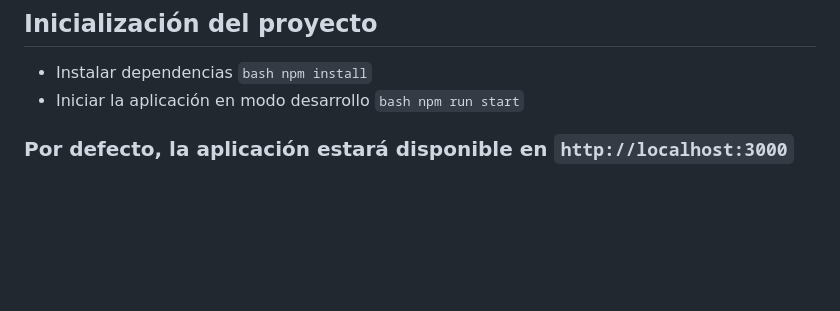
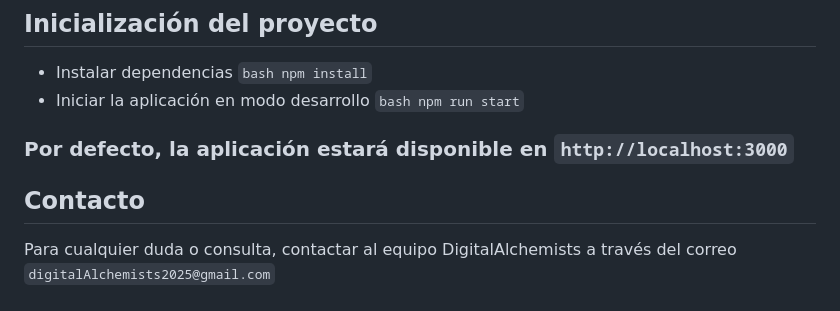
Before and after one commit to DigitalAlchemists2025/front-gestion-de-configuracion, a Markdown page: README.md, the part around the change. Rendered like a GitHub page; blank space fills up the shorter version.

````diff
--- a/README.md
+++ b/README.md
@@ -61,3 +61,6 @@ Esta sección describe la estructura de carpetas y su propósito en este proyect
 * Iniciar la aplicación en modo desarrollo
 ```bash npm run start```
 ### Por defecto, la aplicación estará disponible en `http://localhost:3000`
+
+## Contacto
+Para cualquier duda o consulta, contactar al equipo DigitalAlchemists a través del correo `digitalAlchemists2025@gmail.com`
````
